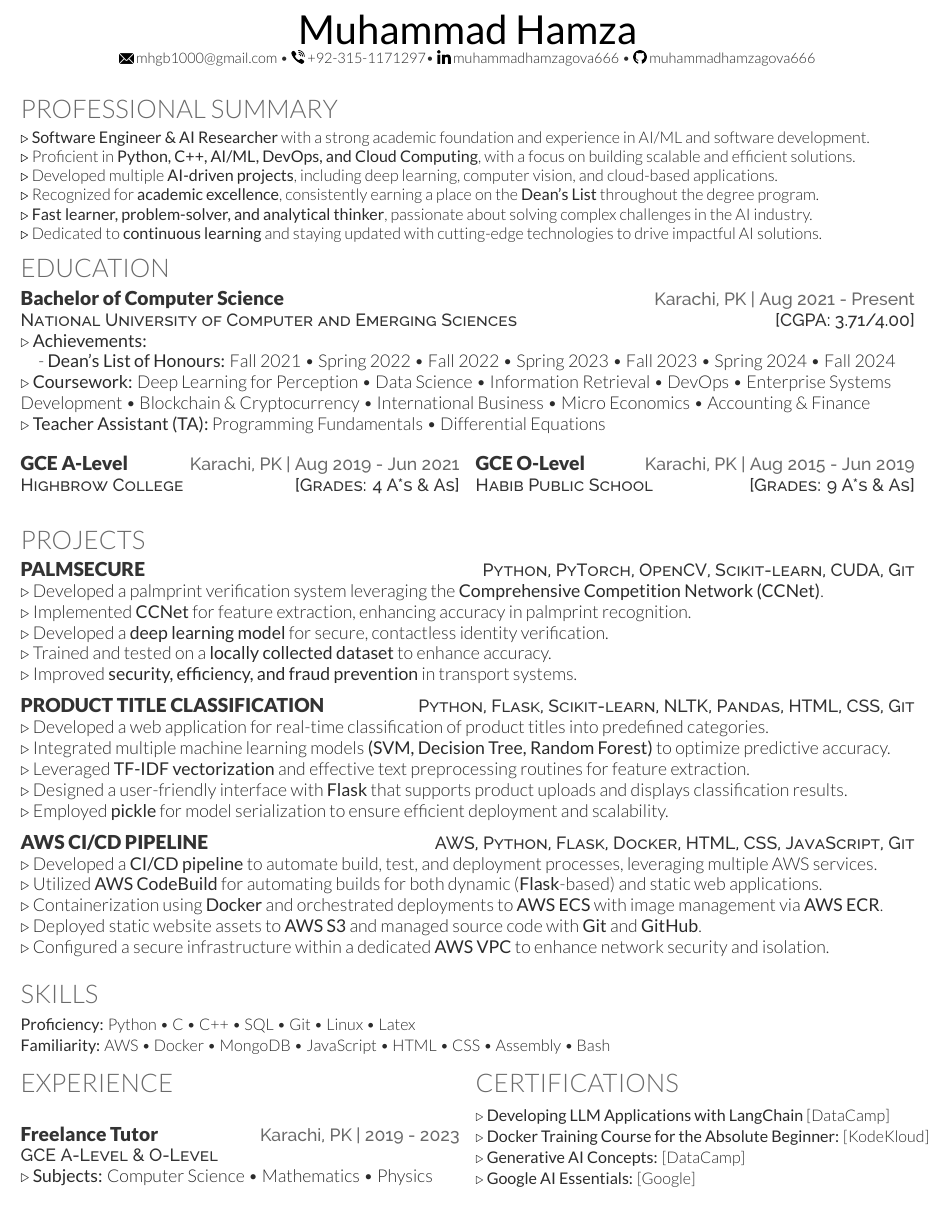
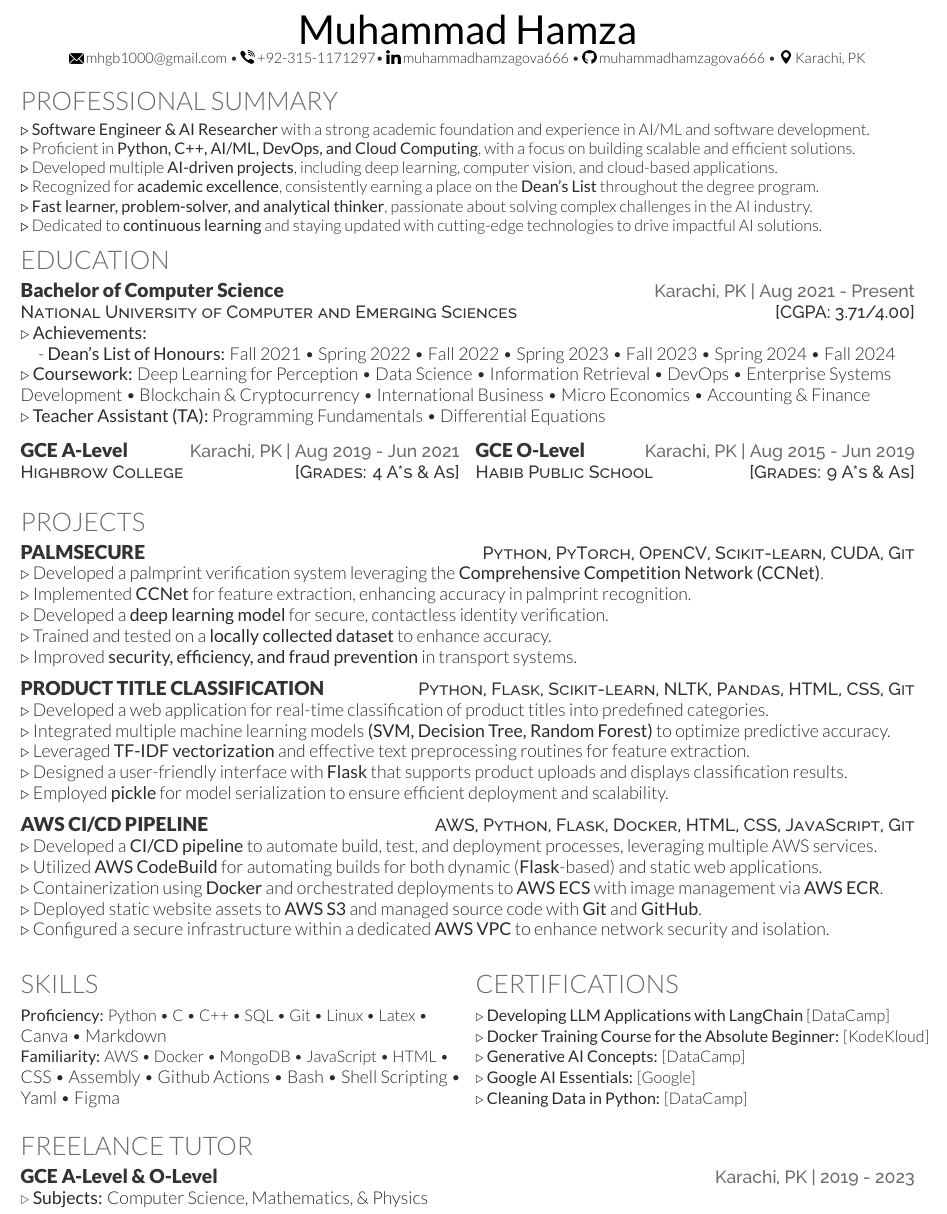
Before and after one commit to muhammadhamzagova666/elegant-latex-cv, a LaTeX CV (resume.tex): part of the page, cut so that both start at the same text. Compiled offline with XeLaTeX.

Commit message:
Freelance Section added

```diff
--- a/resume.tex
+++ b/resume.tex
@@ -26,6 +26,9 @@
 % Parameters: courses
 \newcommand{\teacherAssistant}[1]{\textbf{Teacher Assistant (TA):} #1}
 
+% Create freelance heading.
+\newcommand{\freelanceHeading}[3]{\runsubsection{#1}\hspace*{\fill}  \location{#2 | #3}\\}
+
 %--------------------------------------------------------------
 \begin{document}
 
@@ -33,6 +36,7 @@
 %     Profile
 %--------------------------------------------------------------
 \newcommand{\yourName}{Muhammad Hamza}
+\newcommand{\yourAddress}{Karachi, PK}
 % How you want it to show up on the resume
 % \newcommand{\yourWebsite}{website.com}
 % vs how you want it to show up. If it's the same you can just replace "\yourWebsiteLink" with "yourWebsite"
@@ -44,7 +48,7 @@
 
 \begin{center}
     \Huge \scshape \latoRegular{\yourName} \\ \vspace{1pt}
-    \small \includegraphics[width=0.015\textwidth]{PNGs/mail.png} \href{mailto:\yourEmail}{\yourEmail} \textbullet{} \includegraphics[width=0.015\textwidth]{PNGs/phone.png} \yourPhone \textbullet{} \includegraphics[width=0.015\textwidth]{PNGs/linkedin.png} \href{https://www.linkedin.com/in/\linkedInUserName}{\linkedInUserName} \textbullet{} \includegraphics[width=0.015\textwidth]{PNGs/github.png} \href{https://github.com/\githubUserName}{\githubUserName}
+    \small \includegraphics[width=0.015\textwidth]{PNGs/mail.png} \href{mailto:\yourEmail}{\yourEmail} \textbullet{} \includegraphics[width=0.015\textwidth]{PNGs/phone.png} \yourPhone \textbullet{} \includegraphics[width=0.015\textwidth]{PNGs/linkedin.png} \href{https://www.linkedin.com/in/\linkedInUserName}{\linkedInUserName} \textbullet{} \includegraphics[width=0.015\textwidth]{PNGs/github.png} \href{https://github.com/\githubUserName}{\githubUserName} \textbullet{} \includegraphics[width=0.015\textwidth]{PNGs/address.png} \yourAddress
     % $|$ \href{\yourWebsiteLink}{\underline{\yourWebsite}}
 \end{center}
 
@@ -64,7 +68,7 @@ $\triangleright$ Dedicated to \textbf{continuous learning} and staying updated w
 %--------------------------------------------------------------
 \section{Education}
 % Put school first and degree second if your school is reputable
-\educationHeading{Bachelor of Computer Science}{National University of Computer and Emerging Sciences \hfill [CGPA: 3.71/4.00]}{Karachi, PK}{Aug 2021 - Present}
+\educationHeading{Bachelor of Computer Science}{National University of Computer and Emerging Sciences \hfill [CGPA: 3.71/4.00]}{\yourAddress}{Aug 2021 - Present}
 
 $\triangleright$ \textbf{Achievements:}\\
 \quad - \textbf{Dean's List of Honours: }Fall 2021 \textbullet{} Spring 2022 \textbullet{} Fall 2022 \textbullet{} Spring 2023 \textbullet{} Fall 2023 \textbullet{} Spring 2024 \textbullet{} Fall 2024
@@ -73,18 +77,17 @@ $\triangleright$ \textbf{Coursework:} Deep Learning for Perception \textbullet{}
 
 $\triangleright$ \teacherAssistant{Programming Fundamentals \textbullet{} Differential Equations}
 \begin{multicols}{2} % Start two-column section
-    \educationHeading{GCE A-Level}{Highbrow College \hfill [Grades: 4 A*s \& As]}{Karachi, PK}{Aug 2019 - Jun 2021}
+    \educationHeading{GCE A-Level}{Highbrow College \hfill [Grades: 4 A*s \& As]}{\yourAddress}{Aug 2019 - Jun 2021}
     % \columnbreak % Force break between columns
     \sectionsep
-    \newline
-    \educationHeading{GCE O-Level}{Habib Public School \hfill [Grades: 9 A*s \& As]}{Karachi, PK}{Aug 2015 - Jun 2019}
+    \educationHeading{GCE O-Level}{Habib Public School \hfill [Grades: 9 A*s \& As]}{\yourAddress}{Aug 2015 - Jun 2019}
 \end{multicols} % End two-column section
 
 %--------------------------------------------------------------
 %     Experience
 %--------------------------------------------------------------
 % \section{Work Experience}
-% \resumeHeading{Bachelor of Computer Science}{National University of Computer and Emerging Sciences}{Karachi, PK}{Aug 2021 - Present}
+% \resumeHeading{Bachelor of Computer Science}{National University of Computer and Emerging Sciences}{\yourAddress}{Aug 2021 - Present}
 % $\triangleright$ Developed a palmprint verification system leveraging the \textbf{Comprehensive Competition Network (CCNet)}.\\
 % $\triangleright$ Implemented \textbf{CCNet} for feature extraction, enhancing accuracy in palmprint recognition.\\
 % $\triangleright$ Developed a \textbf{deep learning model} for secure, contactless identity verification.\\
@@ -123,23 +126,18 @@ $\triangleright$ Configured a secure infrastructure within a dedicated \textbf{A
 %--------------------------------------------------------------
 %     Skills
 %--------------------------------------------------------------
-\section{Skills}
-\begin{skillList}
-    \singleItem{Proficiency:}{Python \textbullet{} C \textbullet{} C++ \textbullet{} SQL \textbullet{} Git \textbullet{} Linux \textbullet{} Latex}
-    \\
-    \singleItem{Familiarity:}{AWS \textbullet{} Docker \textbullet{} MongoDB \textbullet{} JavaScript \textbullet{} HTML \textbullet{} CSS \textbullet{} Assembly \textbullet{} Bash}
-\end{skillList}
-
-%--------------------------------------------------------------
-%     Personal Info
-%--------------------------------------------------------------
 \begin{multicols}{2} % Start two-column section
-    \section{Experience}
-    \educationHeading{Freelance Tutor}{GCE A-Level \& O-Level}{Karachi, PK}{2019 - 2023}
-    $\triangleright$ \textbf{Subjects:} {Computer Science \textbullet{} Mathematics \textbullet{} Physics}
+    \section{Skills}
+    \begin{skillList}
+        \singleItem{Proficiency:}{Python \textbullet{} C \textbullet{} C++ \textbullet{} SQL \textbullet{} Git \textbullet{} Linux \textbullet{} Latex \textbullet{}} \\ {Canva \textbullet{} Markdown}
+        \\
+        \singleItem{Familiarity:}{AWS \textbullet{} Docker \textbullet{} MongoDB \textbullet{} JavaScript \textbullet{} HTML \textbullet{}} \\ {CSS \textbullet{} Assembly \textbullet{} Github Actions \textbullet{} Bash \textbullet{} Shell Scripting \textbullet{}} \\ {Yaml \textbullet{} Figma}
+    \end{skillList}
 
     \columnbreak % Force break between columns
-
+%--------------------------------------------------------------
+%     Certifications
+%--------------------------------------------------------------
     \section{Certifications}
     \begin{skillList}
         \singleItem{$\triangleright$ Developing LLM Applications with LangChain}{[DataCamp]}
@@ -149,6 +147,12 @@ $\triangleright$ Configured a secure infrastructure within a dedicated \textbf{A
         \singleItem{$\triangleright$ Generative AI Concepts:}{[DataCamp]}
         \\
         \singleItem{$\triangleright$ Google AI Essentials:}{[Google]}
+        \\
+        \singleItem{$\triangleright$ Cleaning Data in Python:}{[DataCamp]}
     \end{skillList}
 \end{multicols} % End two-column section
+
+\section{Freelance Tutor}
+\freelanceHeading{GCE A-Level \& O-Level}{\yourAddress}{2019 - 2023}
+$\triangleright$ \textbf{Subjects:} Computer Science, Mathematics, \& Physics
 \end{document}
```
